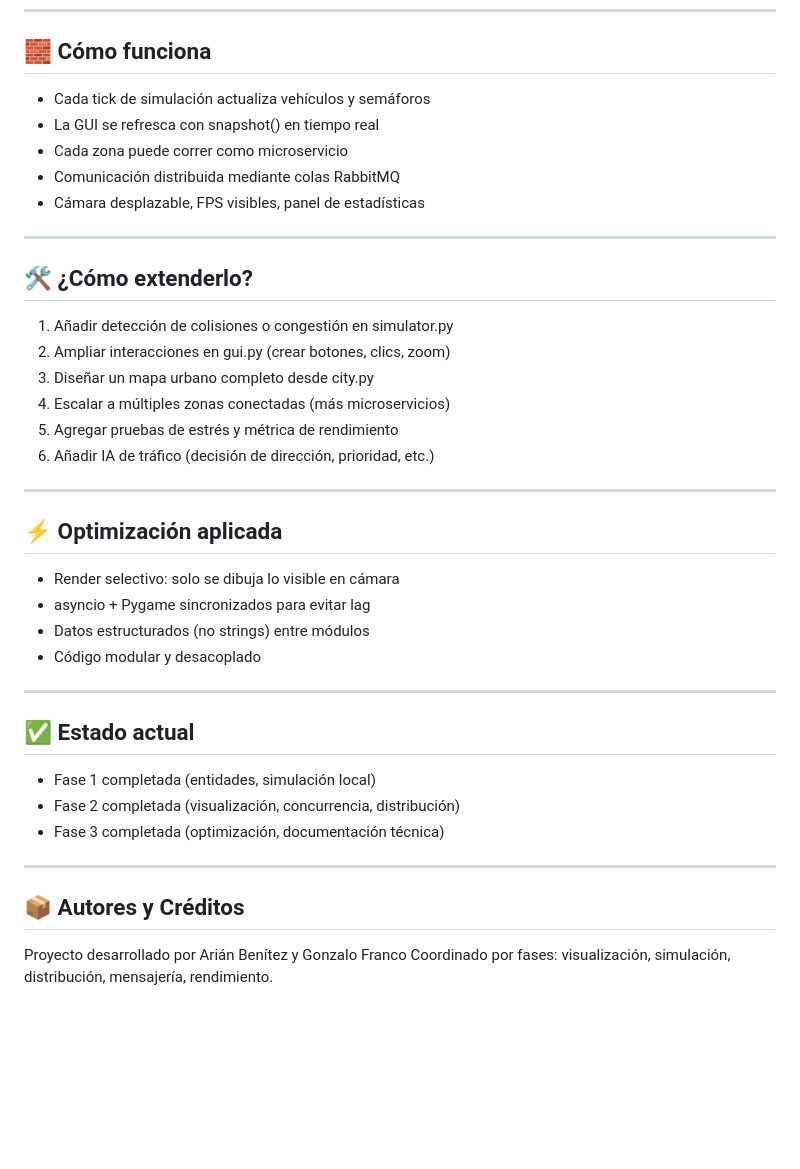
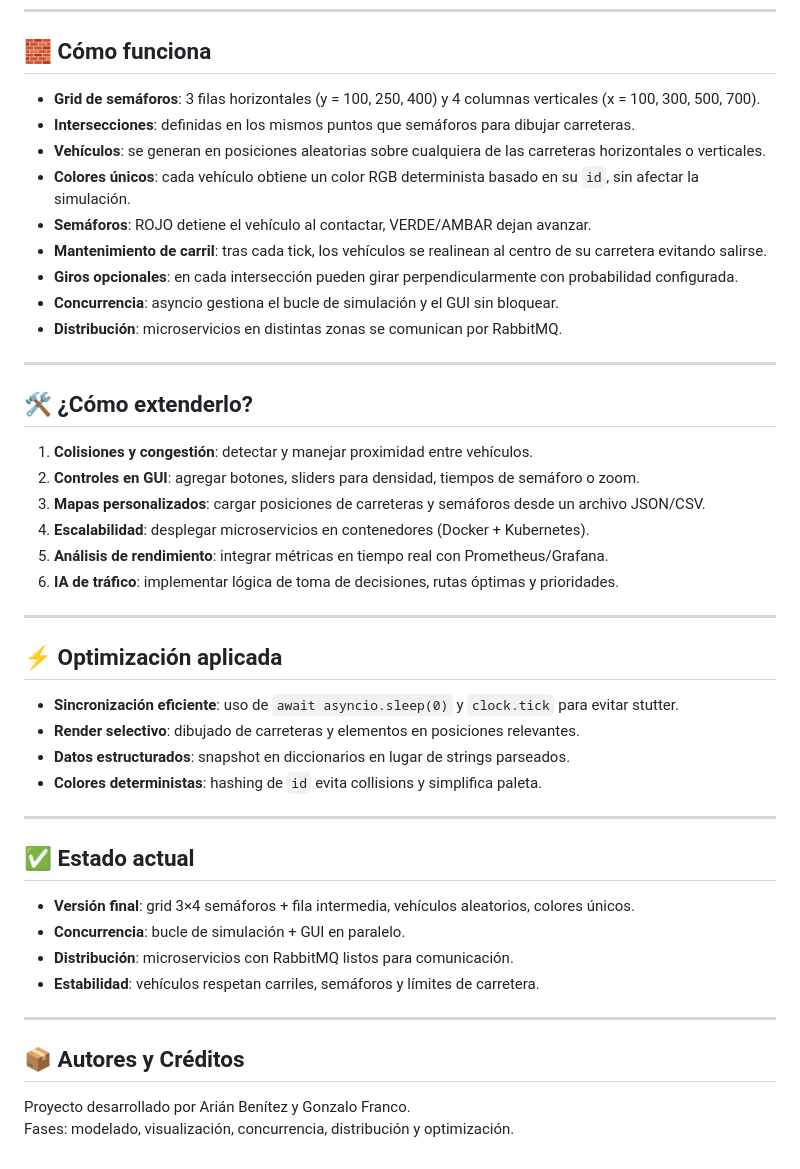
Before and after one commit to GonzaloFrancoGarcia/Trafico_ArianBenitez_GonzaloFranco, a Markdown page: Motor-de-Simulaci-n-de-Tr-fico-en-Tiempo-Real-main/README.md, the part around the change printed below. Rendered like a GitHub page; blank space fills up the shorter version.

```diff
--- a/Motor-de-Simulaci-n-de-Tr-fico-en-Tiempo-Real-main/README.md
+++ b/Motor-de-Simulaci-n-de-Tr-fico-en-Tiempo-Real-main/README.md
@@ -75,43 +75,48 @@ python distribution/send_vehicle_to_zona_distribuida.py
 
 ## 🧱 Cómo funciona
 
-- Cada tick de simulación actualiza vehículos y semáforos
-- La GUI se refresca con snapshot() en tiempo real
-- Cada zona puede correr como microservicio
-- Comunicación distribuida mediante colas RabbitMQ
-- Cámara desplazable, FPS visibles, panel de estadísticas
+- **Grid de semáforos**: 3 filas horizontales (y = 100, 250, 400) y 4 columnas verticales (x = 100, 300, 500, 700).
+- **Intersecciones**: definidas en los mismos puntos que semáforos para dibujar carreteras.
+- **Vehículos**: se generan en posiciones aleatorias sobre cualquiera de las carreteras horizontales o verticales.
+- **Colores únicos**: cada vehículo obtiene un color RGB determinista basado en su `id`, sin afectar la simulación.
+- **Semáforos**: ROJO detiene el vehículo al contactar, VERDE/AMBAR dejan avanzar.
+- **Mantenimiento de carril**: tras cada tick, los vehículos se realinean al centro de su carretera evitando salirse.
+- **Giros opcionales**: en cada intersección pueden girar perpendicularmente con probabilidad configurada.
+- **Concurrencia**: asyncio gestiona el bucle de simulación y el GUI sin bloquear.
+- **Distribución**: microservicios en distintas zonas se comunican por RabbitMQ.
 
 ---
 
 ## 🛠️ ¿Cómo extenderlo?
 
-1. Añadir detección de colisiones o congestión en simulator.py
-2. Ampliar interacciones en gui.py (crear botones, clics, zoom)
-3. Diseñar un mapa urbano completo desde city.py
-4. Escalar a múltiples zonas conectadas (más microservicios)
-5. Agregar pruebas de estrés y métrica de rendimiento
-6. Añadir IA de tráfico (decisión de dirección, prioridad, etc.)
+1. **Colisiones y congestión**: detectar y manejar proximidad entre vehículos.
+2. **Controles en GUI**: agregar botones, sliders para densidad, tiempos de semáforo o zoom.
+3. **Mapas personalizados**: cargar posiciones de carreteras y semáforos desde un archivo JSON/CSV.
+4. **Escalabilidad**: desplegar microservicios en contenedores (Docker + Kubernetes).
+5. **Análisis de rendimiento**: integrar métricas en tiempo real con Prometheus/Grafana.
+6. **IA de tráfico**: implementar lógica de toma de decisiones, rutas óptimas y prioridades.
 
 ---
 
 ## ⚡ Optimización aplicada
 
-- Render selectivo: solo se dibuja lo visible en cámara
-- asyncio + Pygame sincronizados para evitar lag
-- Datos estructurados (no strings) entre módulos
-- Código modular y desacoplado
+- **Sincronización eficiente**: uso de `await asyncio.sleep(0)` y `clock.tick` para evitar stutter.
+- **Render selectivo**: dibujado de carreteras y elementos en posiciones relevantes.
+- **Datos estructurados**: snapshot en diccionarios en lugar de strings parseados.
+- **Colores deterministas**: hashing de `id` evita collisions y simplifica paleta.
 
 ---
 
 ## ✅ Estado actual
 
-- Fase 1 completada (entidades, simulación local)
-- Fase 2 completada (visualización, concurrencia, distribución)
-- Fase 3 completada (optimización, documentación técnica)
+- **Versión final**: grid 3×4 semáforos + fila intermedia, vehículos aleatorios, colores únicos.
+- **Concurrencia**: bucle de simulación + GUI en paralelo.
+- **Distribución**: microservicios con RabbitMQ listos para comunicación.
+- **Estabilidad**: vehículos respetan carriles, semáforos y límites de carretera.
 
 ---
 
 ## 📦 Autores y Créditos
 
-Proyecto desarrollado por Arián Benítez y Gonzalo Franco
-Coordinado por fases: visualización, simulación, distribución, mensajería, rendimiento.
+Proyecto desarrollado por Arián Benítez y Gonzalo Franco.
+Fases: modelado, visualización, concurrencia, distribución y optimización.
```
Also changed, not shown: other parts of Motor-de-Simulaci-n-de-Tr-fico-en-Tiempo-Real-main/README.md (+39 -39 lines).
